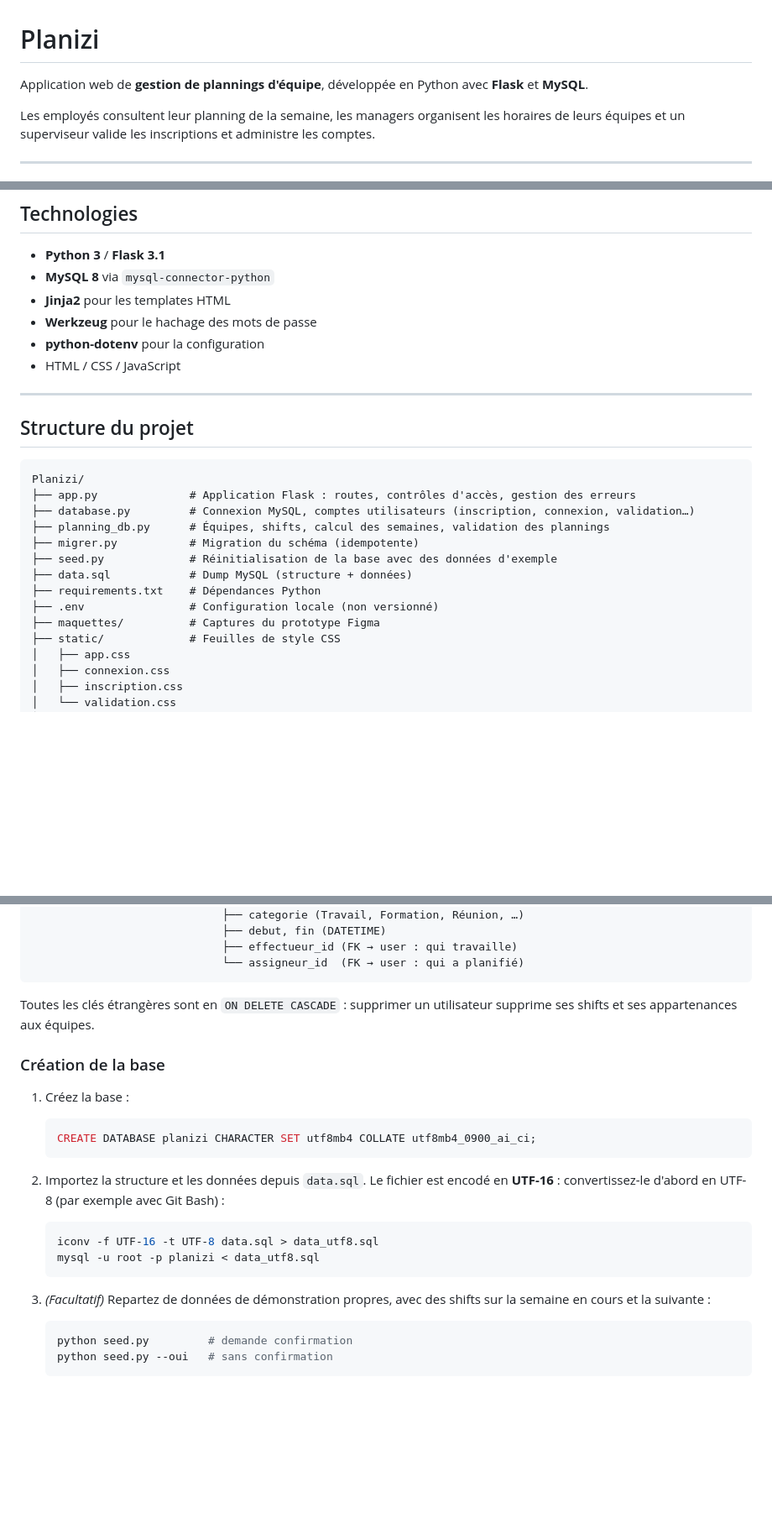
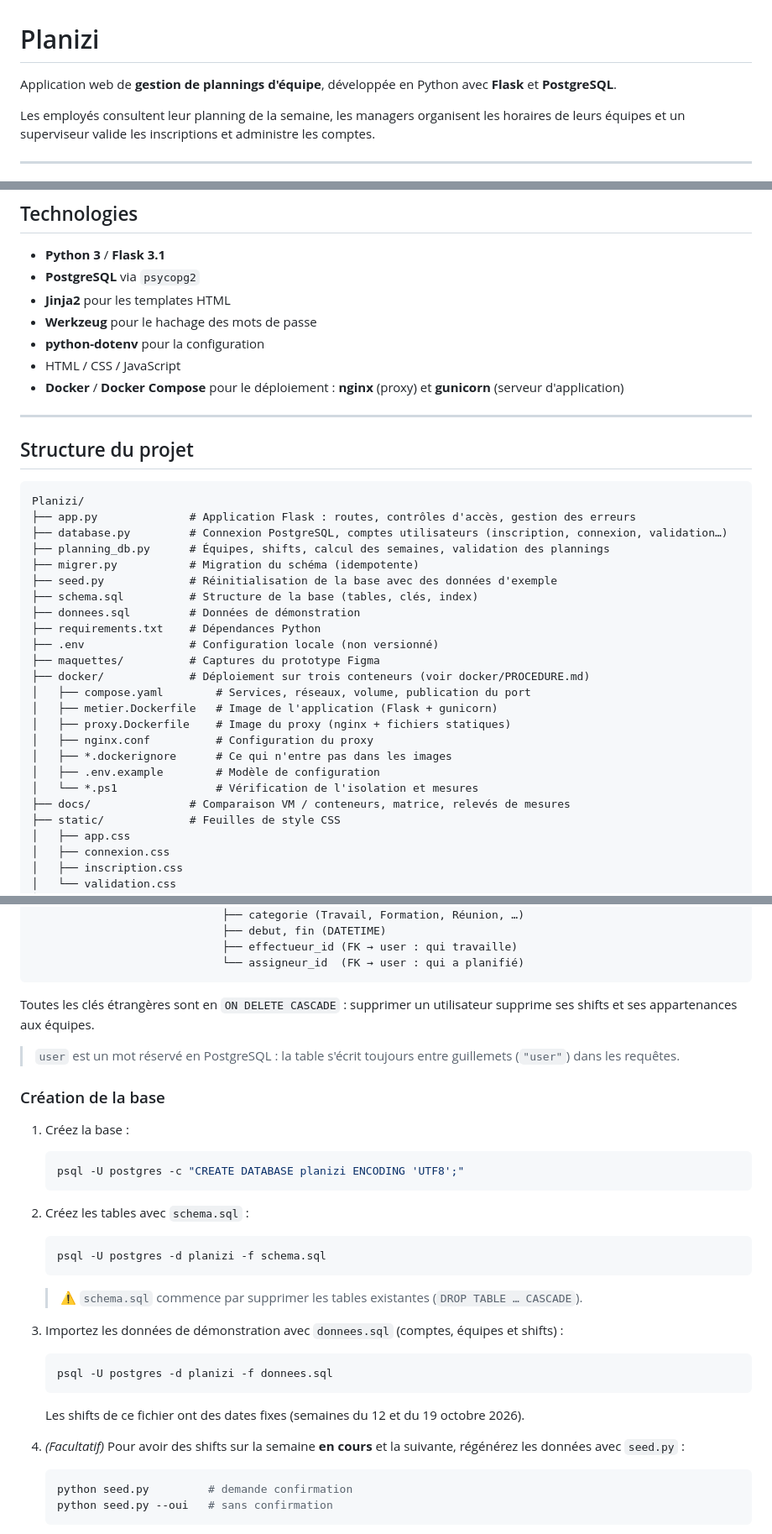
Before and after one commit to Etha-an/Planizi, a Markdown page: README.md, 3 parts joined by grey strips. Shown at 84% size. GitHub-like rendering; blank space fills up the shorter version.

````diff
--- a/README.md
+++ b/README.md
@@ -1,6 +1,6 @@
 # Planizi
 
-Application web de **gestion de plannings d'équipe**, développée en Python avec **Flask** et **MySQL**.
+Application web de **gestion de plannings d'équipe**, développée en Python avec **Flask** et **PostgreSQL**.
 
 Les employés consultent leur planning de la semaine, les managers organisent les horaires de leurs équipes et un superviseur valide les inscriptions et administre les comptes.
 
@@ -72,11 +73,12 @@ Le prototype a été réalisé avec **Figma Make** : [ouvrir le prototype sur Fi
 ## Technologies
 
 - **Python 3** / **Flask 3.1**
-- **MySQL 8** via `mysql-connector-python`
+- **PostgreSQL** via `psycopg2`
 - **Jinja2** pour les templates HTML
 - **Werkzeug** pour le hachage des mots de passe
 - **python-dotenv** pour la configuration
 - HTML / CSS / JavaScript
+- **Docker** / **Docker Compose** pour le déploiement : **nginx** (proxy) et **gunicorn** (serveur d'application)
 
 ---
 
@@ -85,14 +87,24 @@ Le prototype a été réalisé avec **Figma Make** : [ouvrir le prototype sur Fi
 ```
 Planizi/
 ├── app.py              # Application Flask : routes, contrôles d'accès, gestion des erreurs
-├── database.py         # Connexion MySQL, comptes utilisateurs (inscription, connexion, validation…)
+├── database.py         # Connexion PostgreSQL, comptes utilisateurs (inscription, connexion, validation…)
 ├── planning_db.py      # Équipes, shifts, calcul des semaines, validation des plannings
 ├── migrer.py           # Migration du schéma (idempotente)
 ├── seed.py             # Réinitialisation de la base avec des données d'exemple
-├── data.sql            # Dump MySQL (structure + données)
+├── schema.sql          # Structure de la base (tables, clés, index)
+├── donnees.sql         # Données de démonstration
 ├── requirements.txt    # Dépendances Python
 ├── .env                # Configuration locale (non versionné)
 ├── maquettes/          # Captures du prototype Figma
+├── docker/             # Déploiement sur trois conteneurs (voir docker/PROCEDURE.md)
+│   ├── compose.yaml        # Services, réseaux, volume, publication du port
+│   ├── metier.Dockerfile   # Image de l'application (Flask + gunicorn)
+│   ├── proxy.Dockerfile    # Image du proxy (nginx + fichiers statiques)
+│   ├── nginx.conf          # Configuration du proxy
+│   ├── *.dockerignore      # Ce qui n'entre pas dans les images
+│   ├── .env.example        # Modèle de configuration
+│   └── *.ps1               # Vérification de l'isolation et mesures
+├── docs/               # Comparaison VM / conteneurs, matrice, relevés de mesures
 ├── static/             # Feuilles de style CSS
 │   ├── app.css
 │   ├── connexion.css
@@ -194,23 +206,33 @@ user                         team
 
 Toutes les clés étrangères sont en `ON DELETE CASCADE` : supprimer un utilisateur supprime ses shifts et ses appartenances aux équipes.
 
+> `user` est un mot réservé en PostgreSQL : la table s'écrit toujours entre guillemets (`"user"`) dans les requêtes.
+
 ### Création de la base
 
 1. Créez la base :
 
-   ```sql
-   CREATE DATABASE planizi CHARACTER SET utf8mb4 COLLATE utf8mb4_0900_ai_ci;
+   ```powershell
+   psql -U postgres -c "CREATE DATABASE planizi ENCODING 'UTF8';"
    ```
 
-2. Importez la structure et les données depuis `data.sql`.
-   Le fichier est encodé en **UTF-16** : convertissez-le d'abord en UTF-8 (par exemple avec Git Bash) :
+2. Créez les tables avec `schema.sql` :
 
-   ```bash
-   iconv -f UTF-16 -t UTF-8 data.sql > data_utf8.sql
-   mysql -u root -p planizi < data_utf8.sql
+   ```powershell
+   psql -U postgres -d planizi -f schema.sql
    ```
 
-3. *(Facultatif)* Repartez de données de démonstration propres, avec des shifts sur la semaine en cours et la suivante :
+   > ⚠️ `schema.sql` commence par supprimer les tables existantes (`DROP TABLE … CASCADE`).
+
+3. Importez les données de démonstration avec `donnees.sql` (comptes, équipes et shifts) :
+
+   ```powershell
+   psql -U postgres -d planizi -f donnees.sql
+   ```
+
+   Les shifts de ce fichier ont des dates fixes (semaines du 12 et du 19 octobre 2026).
+
+4. *(Facultatif)* Pour avoir des shifts sur la semaine **en cours** et la suivante, régénérez les données avec `seed.py` :
 
    ```powershell
    python seed.py         # demande confirmation
````
Also changed, not shown: other parts of README.md (+47 -8 lines).
